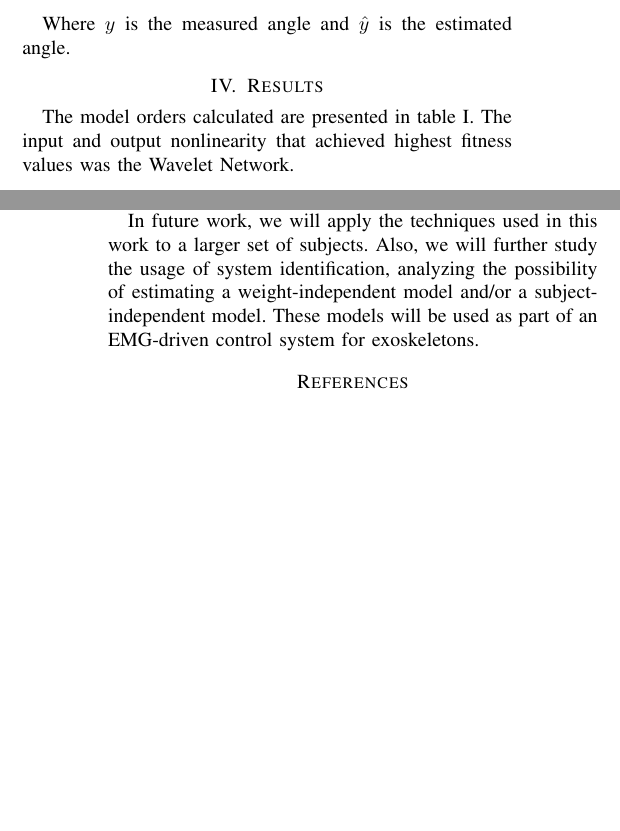
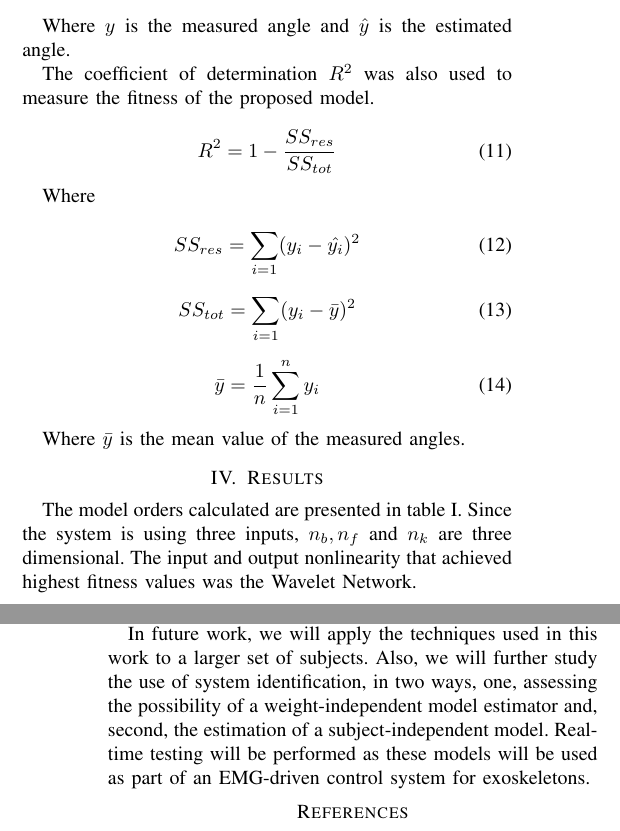
Before and after one commit to leofischi/BioRob, a LaTeX paper (root.tex): two parts of the columns of pages 4 and 6 of 6, joined at a grey line, cut so that both start at the same text, the shorter picture padded with empty space. Compiled offline with pdfLaTeX.

Commit message:
Update on Overleaf.

```diff
--- a/root.tex
+++ b/root.tex
@@ -267,6 +267,34 @@ RMSE = \sqrt[]{mean((y-\hat{y})^2)}
 
 Where $y$ is the measured angle and $\hat{y}$ is the estimated angle.
 
+The coefficient of determination $R^2$ was also used to measure the fitness of the proposed model.
+
+\begin{equation}
+\label{eq:coeffDet}
+R^2 = 1 - \frac{SS_{res}}{SS_{tot}}
+\end{equation}
+
+Where
+
+\begin{equation}
+\label{eq:SSres}
+SS_{res} = \sum_{i=1}(y_i-\hat{y_i})^2
+\end{equation}
+
+\begin{equation}
+\label{eq:SStot}
+SS_{tot} = \sum_{i=1}(y_i-\bar{y})^2
+\end{equation}
+
+\begin{equation}
+\label{eq:bary}
+\bar{y} = \frac{1}{n} \sum_{i=1}^{n} y_i
+\end{equation}
+
+Where $\bar{y}$ is the mean value of the measured angles.
+
+% Adicionar parágrafo: The coefficient of determination was also used to test the fitness of the proposed model. Inserir equação do coefi
+
 % The chosen method for the modeling of the relationship between elbow joint angle and sEMG was a system identification method called Auto Regressive Moving Average with Exogenous Input (ARMAX). The ARMAX model has the following form:
 
 % For each model, the data acquired from each test subject was separated by weight lifted and the data from the continuous movement and the intermittent movement were merged. This way, it was possible to calculate a single model for the arm movement using the system identification tool in Matlab\textsuperscript{\textregistered}.
@@ -289,7 +317,7 @@ Where $y$ is the measured angle and $\hat{y}$ is the estimated angle.
 
 \section{Results}
 
-The model orders calculated are presented in table \ref{ta:order}. The input and output nonlinearity that achieved highest fitness values was the Wavelet Network.
+The model orders calculated are presented in table \ref{ta:order}. Since the system is using three inputs, $n_b, n_f$ and $n_k$ are three dimensional. The input and output nonlinearity that achieved highest fitness values was the Wavelet Network.
 
 \begin{table}[h]
 \caption{Model orders for each subject}
@@ -411,7 +441,7 @@ For both subjects, in the worst case, correlation was above $87\%$ and RMSE belo
 
 The same model orders calculated through the first experimental set can be used for other test sessions, without loss of accuracy. Even though environmental noise and other undesirable signals affect the EMG signal, it does not change the system order.
 
-In future work, we will apply the techniques used in this work to a larger set of subjects. Also, we will further study the usage of system identification, analyzing the possibility of estimating a weight-independent model and/or a subject-independent model. These models will be used as part of an EMG-driven control system for exoskeletons.
+In future work, we will apply the techniques used in this work to a larger set of subjects. Also, we will further study the use of system identification, in two ways, one, assessing the possibility of a weight-independent model estimator and, second, the estimation of a subject-independent model. Real-time testing will be performed as these models will be used as part of an EMG-driven control system for exoskeletons.
 
 
 
```
Also changed, not shown: root.tex (62 more changed lines).
